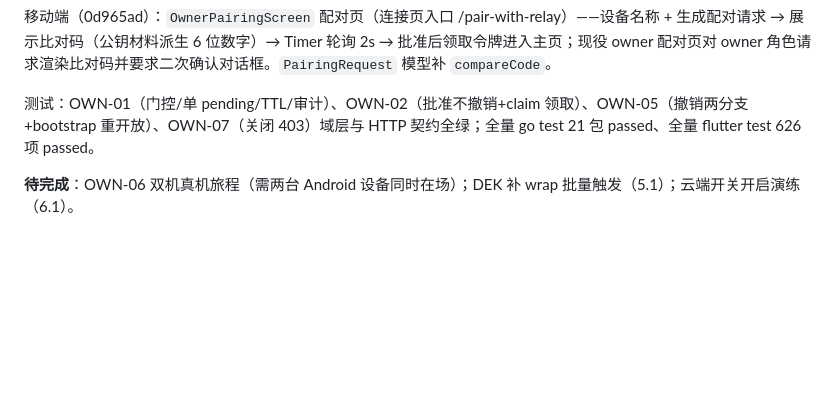
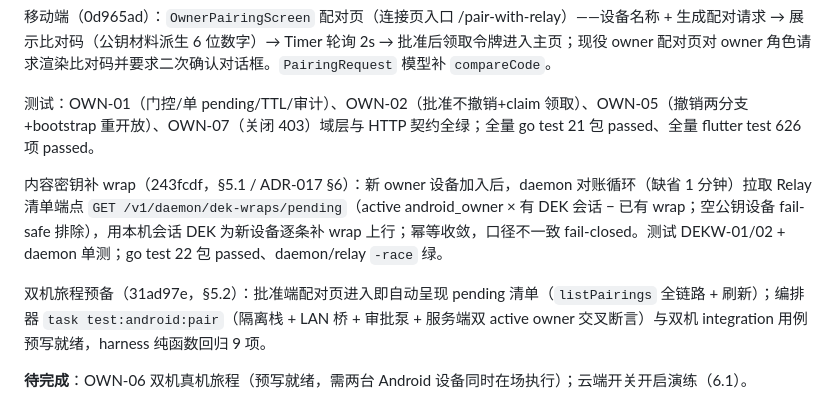
Before and after one commit to yubi233/agent-sessions, a Markdown page: docs/zh/项目文档.md, the part around the change. Drawn GitHub-style; blank space fills up the shorter version.

Commit message:
docs: 项目文档 §6.16 回填 §5.1 与双机旅程预备进展

```diff
--- a/docs/zh/项目文档.md
+++ b/docs/zh/项目文档.md
@@ -434,4 +434,9 @@ v0.10.0 将单 active owner 安全模型扩展为**多 owner 设备并存**（AD
 
 测试：OWN-01（门控/单 pending/TTL/审计）、OWN-02（批准不撤销+claim 领取）、OWN-05（撤销两分支+bootstrap 重开放）、OWN-07（关闭 403）域层与 HTTP 契约全绿；全量 go test 21 包 passed、全量 flutter test 626 项 passed。
 
-**待完成**：OWN-06 双机真机旅程（需两台 Android 设备同时在场）；DEK 补 wrap 批量触发（5.1）；云端开关开启演练（6.1）。
+
+内容密钥补 wrap（243fcdf，§5.1 / ADR-017 §6）：新 owner 设备加入后，daemon 对账循环（缺省 1 分钟）拉取 Relay 清单端点 `GET /v1/daemon/dek-wraps/pending`（active android_owner × 有 DEK 会话 − 已有 wrap；空公钥设备 fail-safe 排除），用本机会话 DEK 为新设备逐条补 wrap 上行；幂等收敛，口径不一致 fail-closed。测试 DEKW-01/02 + daemon 单测；go test 22 包 passed、daemon/relay `-race` 绿。
+
+双机旅程预备（31ad97e，§5.2）：批准端配对页进入即自动呈现 pending 清单（`listPairings` 全链路 + 刷新）；编排器 `task test:android:pair`（隔离栈 + LAN 桥 + 审批泵 + 服务端双 active owner 交叉断言）与双机 integration 用例预写就绪，harness 纯函数回归 9 项。
+
+**待完成**：OWN-06 双机真机旅程（预写就绪，需两台 Android 设备同时在场执行）；云端开关开启演练（6.1）。
```
